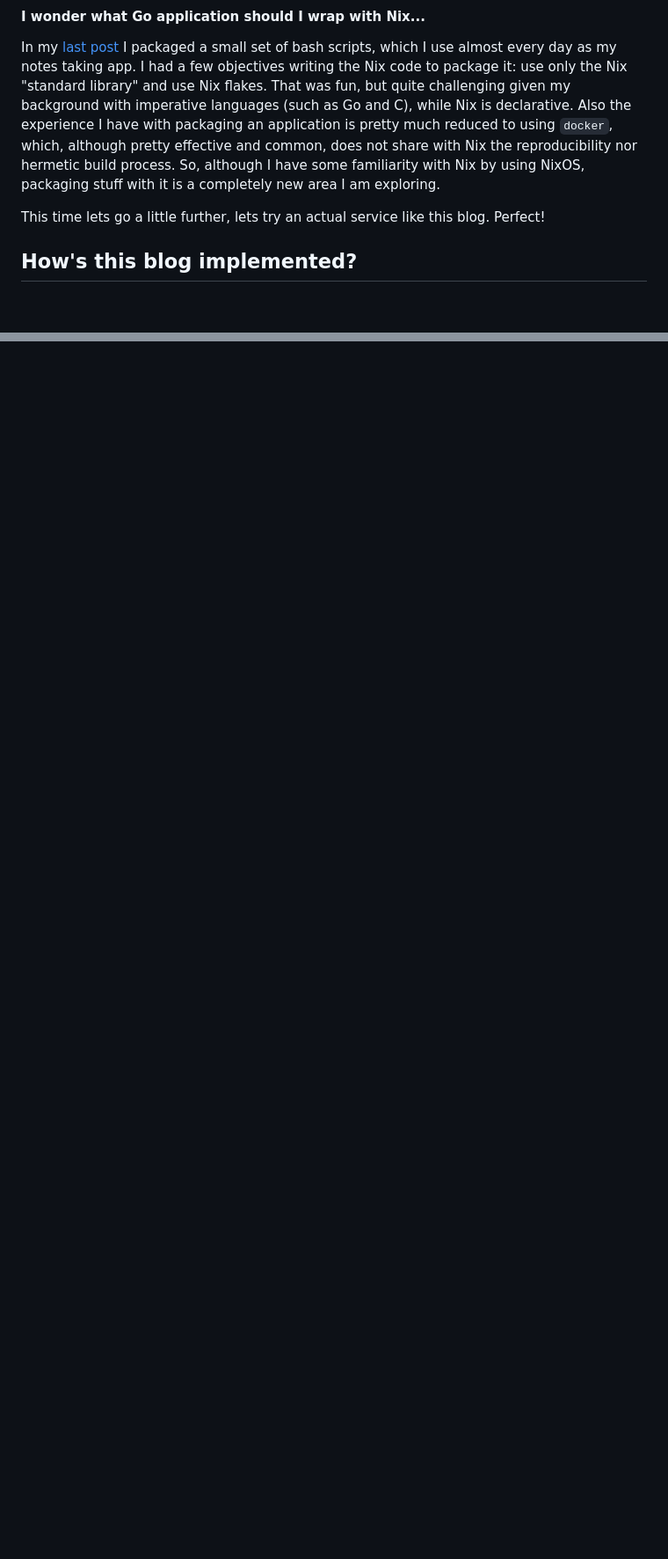
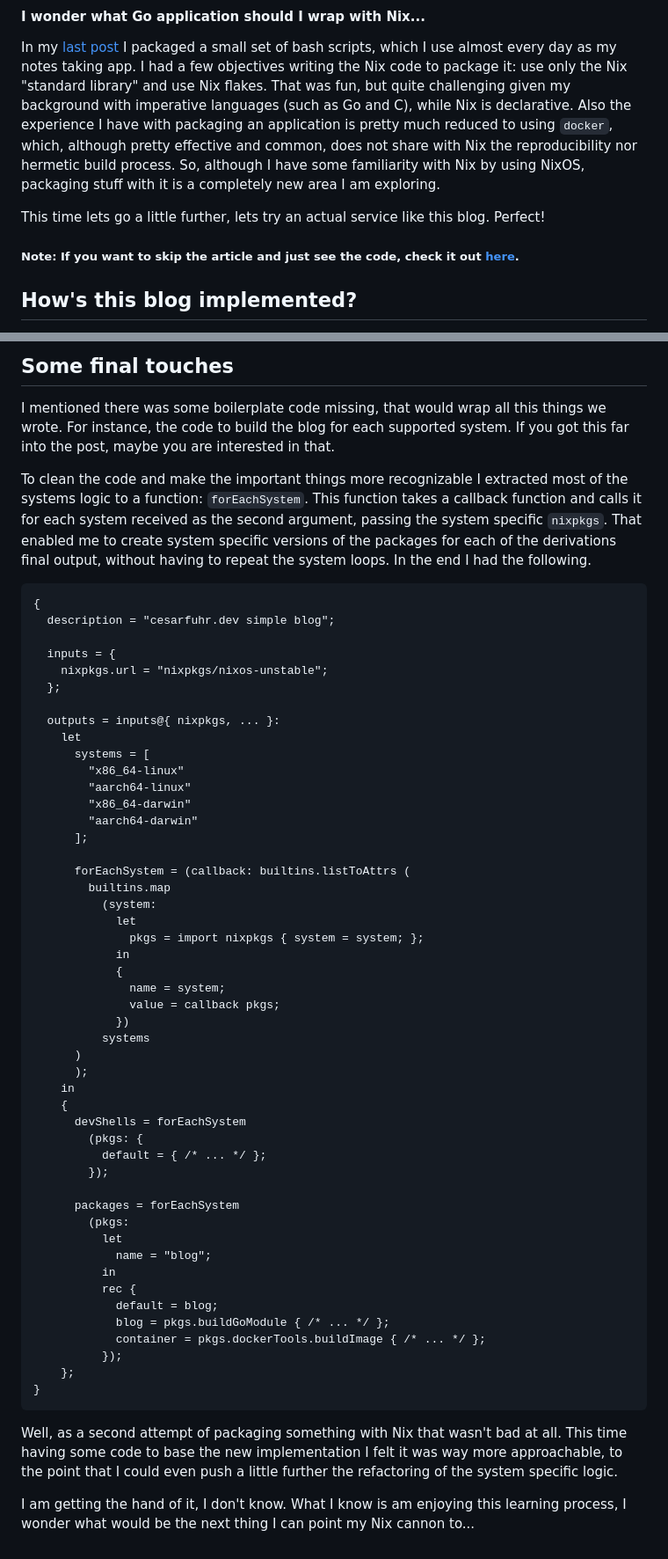
Before and after one commit to cesarFuhr/cesarfuhr.dev-app, a Markdown page: content/2024_05_15-packaging_go_wth_nix.md, 2 parts joined by grey strips. Shown: that part at 88% size. Drawn GitHub-style; blank space fills up the shorter version.

Commit message:
blog post done

````diff
--- a/content/2024_05_15-packaging_go_wth_nix.md
+++ b/content/2024_05_15-packaging_go_wth_nix.md
@@ -7,6 +7,8 @@
 In my [last post](https://cesarfuhr.dev/blog/packaging_bash_wth_nix.html) I packaged a small set of bash scripts, which I use almost every day as my notes taking app. I had a few objectives writing the Nix code to package it: use only the Nix "standard library" and use Nix flakes. That was fun, but quite challenging given my background with imperative languages (such as Go and C), while Nix is declarative. Also the experience I have with packaging an application is pretty much reduced to using `docker`, which, although pretty effective and common, does not share with Nix the reproducibility nor hermetic build process. So, although I have some familiarity with Nix by using NixOS, packaging stuff with it is a completely new area I am exploring.
 
 This time lets go a little further, lets try an actual service like this blog. Perfect!
+
+##### __Note:__ If you want to skip the article and just see the code, check it out [here](https://github.com/cesarFuhr/cesarFuhr.dev-app).
 
 ## How's this blog implemented?
 
@@ -55,0 +100,60 @@ Does not look like rocket science, does it?
+## Some final touches
+
+I mentioned there was some boilerplate code missing, that would wrap all this things we wrote. For instance, the code to build the blog for each supported system. If you got this far into the post, maybe you are interested in that.
+
+To clean the code and make the important things more recognizable I extracted most of the systems logic to a function: `forEachSystem`. This function takes a callback function and calls it for each system received as the second argument, passing the system specific `nixpkgs`. That enabled me to create system specific versions of the packages for each of the derivations final output, without having to repeat the system loops. In the end I had the following.
+
+```nix
+{
+  description = "cesarfuhr.dev simple blog";
+
+  inputs = {
+    nixpkgs.url = "nixpkgs/nixos-unstable";
+  };
+
+  outputs = inputs@{ nixpkgs, ... }:
+    let
+      systems = [
+        "x86_64-linux"
+        "aarch64-linux"
+        "x86_64-darwin"
+        "aarch64-darwin"
+      ];
+
+      forEachSystem = (callback: builtins.listToAttrs (
+        builtins.map
+          (system:
+            let
+              pkgs = import nixpkgs { system = system; };
+            in
+            {
+              name = system;
+              value = callback pkgs;
+            })
+          systems
+      )
+      );
+    in
+    {
+      devShells = forEachSystem
+        (pkgs: {
+          default = { /* ... */ };
+        });
+
+      packages = forEachSystem
+        (pkgs:
+          let
+            name = "blog";
+          in
+          rec {
+            default = blog;
+            blog = pkgs.buildGoModule { /* ... */ };
+            container = pkgs.dockerTools.buildImage { /* ... */ };
+          });
+    };
+}
+```
+
+Well, as a second attempt of packaging something with Nix that wasn't bad at all. This time having some code to base the new implementation I felt it was way more approachable, to the point that I could even push a little further the refactoring of the system specific logic.
+
+I am getting the hand of it, I don't know. What I know is am enjoying this learning process, I wonder what would be the next thing I can point my Nix cannon to...
````
Also changed, not shown: other parts of content/2024_05_15-packaging_go_wth_nix.md (+43 -1 lines).
